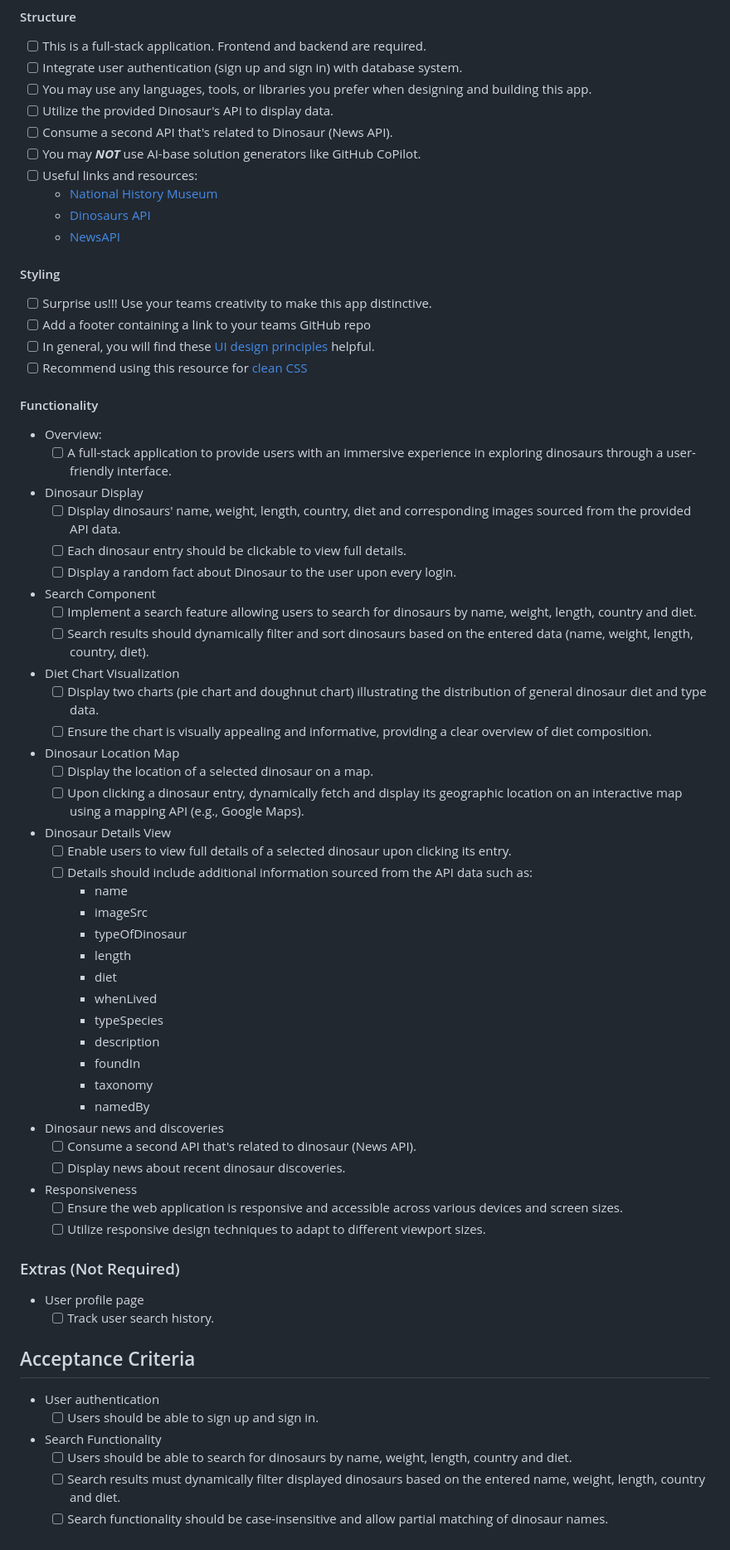
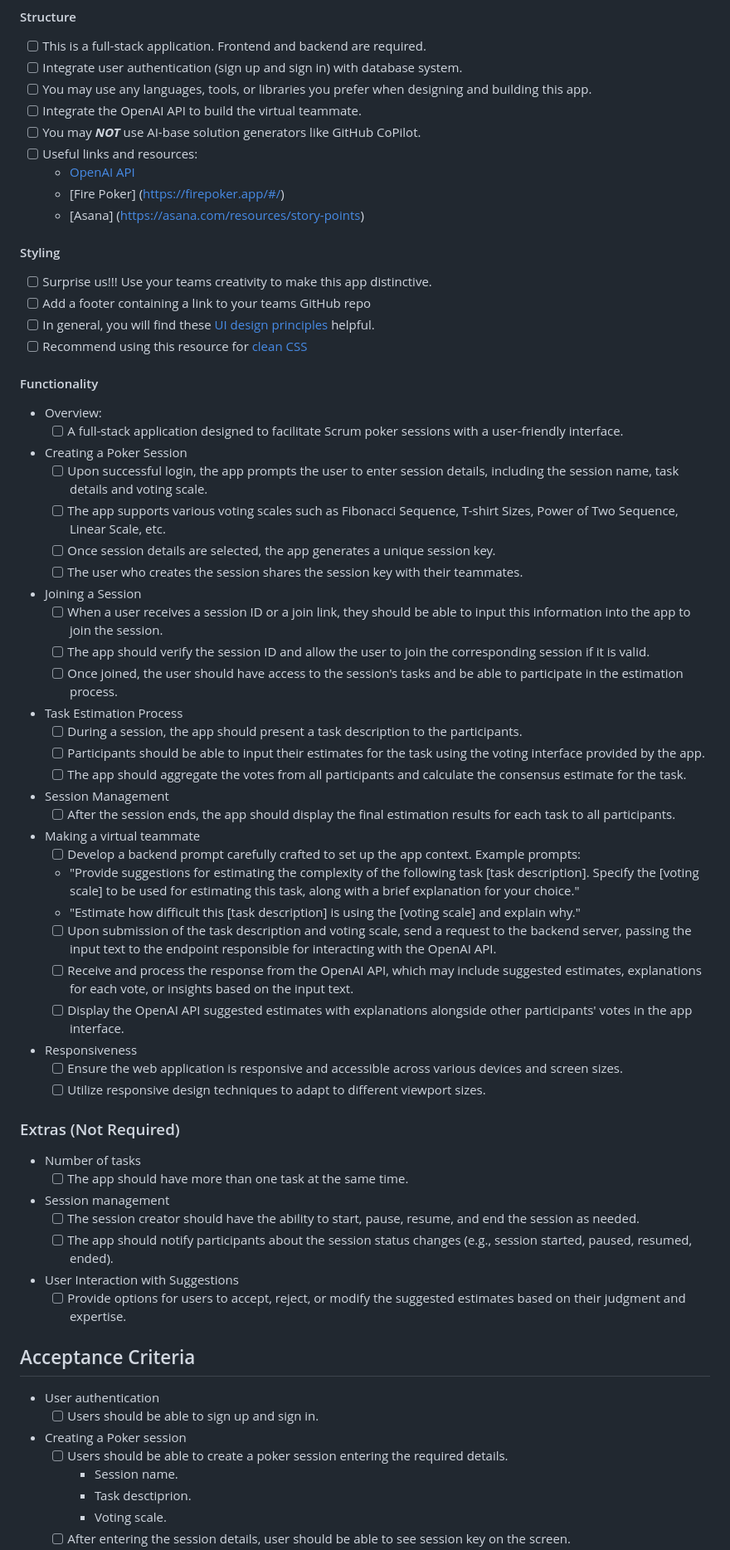
Before and after one commit to chingu-voyages/voyage-project-tier3-planningpoker, a Markdown page: README.md, the part around one of its changes. Shown at 83% size. Rendered like a GitHub page.

```diff
--- a/README.md
+++ b/README.md
@@ -77,13 +55,12 @@ implement to enhance this app, if time permits.
 - [ ] This is a full-stack application. Frontend and backend are required.
 - [ ] Integrate user authentication (sign up and sign in) with database system.
 - [ ] You may use any languages, tools, or libraries you prefer when designing and building this app.
-- [ ] Utilize the provided Dinosaur's API to display data.
-- [ ] Consume a second API that's related to Dinosaur (News API).
+- [ ] Integrate the OpenAI API to build the virtual teammate.
 - [ ] You may **_NOT_** use AI-base solution generators like GitHub CoPilot.
 - [ ] Useful links and resources:
-    - [National History Museum](https://www.nhm.ac.uk/discover/dinosaurs.html)
-    - [Dinosaurs API](https://chinguapi.onrender.com/dinosaurs)
-    - [NewsAPI](https://newsapi.org/)
+    - [OpenAI API](https://openai.com/blog/openai-api)
+    - [Fire Poker] (https://firepoker.app/#/)
+    - [Asana] (https://asana.com/resources/story-points)
 
 #### Styling
 
@@ -95,58 +72,58 @@ implement to enhance this app, if time permits.
 #### Functionality
 
 -   Overview:
-    - [ ] A full-stack application to provide users with an immersive experience in exploring dinosaurs through a user-friendly interface.
+    - [ ] A full-stack application designed to facilitate Scrum poker sessions with a user-friendly interface.
 
-- Dinosaur Display
-    - [ ] Display dinosaurs' name, weight, length, country, diet and corresponding images sourced from the provided API data.
-    - [ ] Each dinosaur entry should be clickable to view full details.
-    - [ ] Display a random fact about Dinosaur to the user upon every login.
+-   Creating a Poker Session
+    - [ ] Upon successful login, the app prompts the user to enter session details, including the session name, task details and voting scale.
+    - [ ] The app supports various voting scales such as Fibonacci Sequence, T-shirt Sizes, Power of Two Sequence, Linear Scale, etc.
+    - [ ] Once session details are selected, the app generates a unique session key.
+    - [ ] The user who creates the session shares the session key with their teammates.
 
-- Search Component
-    - [ ] Implement a search feature allowing users to search for dinosaurs by name, weight, length, country and diet.
-    - [ ] Search results should dynamically filter and sort dinosaurs based on the entered data (name, weight, length, country, diet).
+-   Joining a Session
+    - [ ] When a user receives a session ID or a join link, they should be able to input this information into the app to join the session.
+    - [ ] The app should verify the session ID and allow the user to join the corresponding session if it is valid.
+    - [ ] Once joined, the user should have access to the session's tasks and be able to participate in the estimation process.
 
-- Diet Chart Visualization
-    - [ ] Display two charts (pie chart and doughnut chart) illustrating the distribution of general dinosaur diet and type data.
-    - [ ] Ensure the chart is visually appealing and informative, providing a clear overview of diet composition.
+-   Task Estimation Process
+    - [ ] During a session, the app should present a task description to the participants.
+    - [ ] Participants should be able to input their estimates for the task using the voting interface provided by the app.
+    - [ ] The app should aggregate the votes from all participants and calculate the consensus estimate for the task.
 
-- Dinosaur Location Map
-    - [ ] Display the location of a selected dinosaur on a map.
-    - [ ] Upon clicking a dinosaur entry, dynamically fetch and display its geographic location on an interactive map using a mapping API (e.g., Google Maps).
+-   Session Management
+    - [ ] After the session ends, the app should display the final estimation results for each task to all participants.
 
-- Dinosaur Details View
-    - [ ] Enable users to view full details of a selected dinosaur upon clicking its entry.
-    - [ ] Details should include additional information sourced from the API data such as:
-        - name
-        - imageSrc
-        - typeOfDinosaur
-        - length
-        - diet
-        - whenLived
-        - typeSpecies
-        - description
-        - foundIn
-        - taxonomy
-        - namedBy
+-   Making a virtual teammate
+    - [ ] Develop a backend prompt carefully crafted to set up the app context. Example prompts:
+    - "Provide suggestions for estimating the complexity of the following task [task description]. Specify the [voting scale] to be used for estimating this task, along with a brief explanation for your choice."
+    - "Estimate how difficult this [task description] is using the [voting scale] and explain why."
+    - [ ] Upon submission of the task description and voting scale, send a request to the backend server, passing the input text to the endpoint responsible for interacting with the OpenAI API.
+    - [ ] Receive and process the response from the OpenAI API, which may include suggested estimates, explanations for each vote, or insights based on the input text.
+    - [ ] Display the OpenAI API suggested estimates with explanations alongside other participants' votes in the app interface.
 
-- Dinosaur news and discoveries
-    - [ ] Consume a second API that's related to dinosaur (News API).
-    - [ ] Display news about recent dinosaur discoveries.
-
-- Responsiveness
+-   Responsiveness
     - [ ] Ensure the web application is responsive and accessible across various devices and screen sizes.
     - [ ] Utilize responsive design techniques to adapt to different viewport sizes.
 
 ### Extras (Not Required)
-- User profile page
-    - [ ] Track user search history.
+- Number of tasks
+    - [ ] The app should have more than one task at the same time.
+
+- Session management
+    - [ ] The session creator should have the ability to start, pause, resume, and end the session as needed.
+    - [ ] The app should notify participants about the session status changes (e.g., session started, paused, resumed, ended).
+
+-   User Interaction with Suggestions
+    - [ ] Provide options for users to accept, reject, or modify the suggested estimates based on their judgment and expertise.
 
 ## Acceptance Criteria
 - User authentication
     - [ ] Users should be able to sign up and sign in.
 
-- Search Functionality
-    - [ ] Users should be able to search for dinosaurs by name, weight, length, country and diet.
-    - [ ] Search results must dynamically filter displayed dinosaurs based on the entered name, weight, length, country and diet.
-    - [ ] Search functionality should be case-insensitive and allow partial matching of dinosaur names.
+- Creating a Poker session
+    - [ ] Users should be able to create a poker session entering the required details.
+        - Session name.
+        - Task desctiprion.
+        - Voting scale.
+    - [ ] After entering the session details, user should be able to see session key on the screen.
 
```
Also changed, not shown: other parts of README.md (+25 -42 lines), assets/dino-chart-bar.png (deleted), assets/dino-charts-zig.png (deleted), assets/dino-map-site.png (deleted), assets/dino-site-inspiration.png (deleted), assets/firepoker.png (added), 1 other file.
